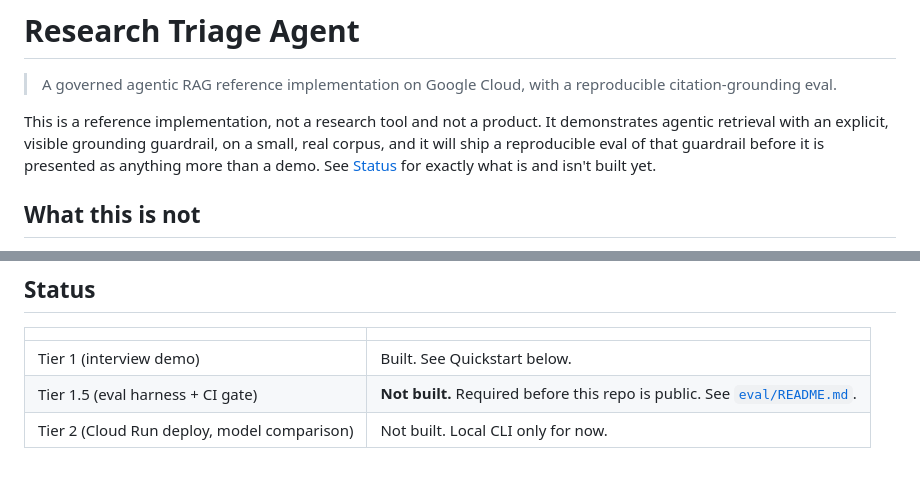
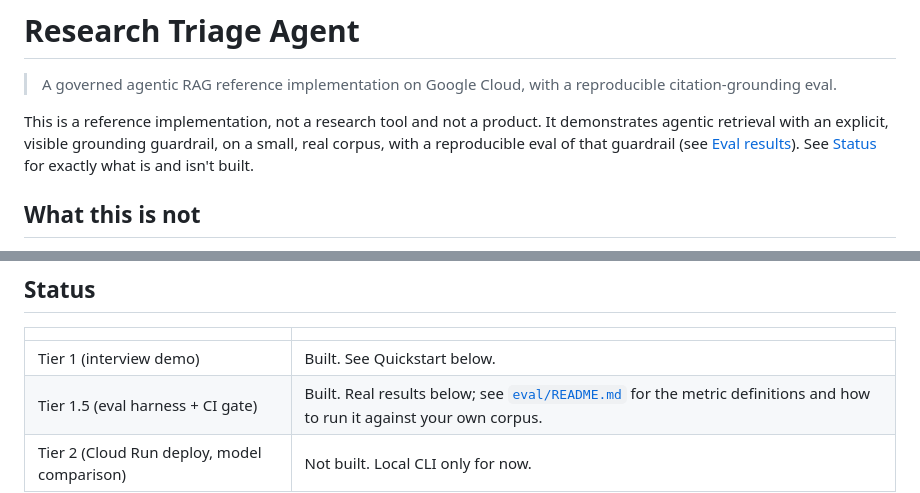
Before and after one commit to curtisdarst/research-triage-agent, a Markdown page: README.md, 2 parts joined by grey strips. Rendered like a GitHub page.

Commit message:
Fix stale Tier 1.5 status in README
Status table and intro still said the eval harness wasn't built,
left over from before the eval results were filled in.

```diff
--- a/README.md
+++ b/README.md
@@ -4,9 +4,9 @@
 
 This is a reference implementation, not a research tool and not a product.
 It demonstrates agentic retrieval with an explicit, visible grounding
-guardrail, on a small, real corpus, and it will ship a reproducible eval of
-that guardrail before it is presented as anything more than a demo. See
-[Status](#status) for exactly what is and isn't built yet.
+guardrail, on a small, real corpus, with a reproducible eval of that
+guardrail (see [Eval results](#eval-results)). See [Status](#status) for
+exactly what is and isn't built.
 
 ## What this is not
 
@@ -157,7 +157,7 @@ Enterprise Agent Platform" interchangeably to match current docs.
 | | |
 |---|---|
 | Tier 1 (interview demo) | Built. See Quickstart below. |
-| Tier 1.5 (eval harness + CI gate) | **Not built.** Required before this repo is public. See [`eval/README.md`](eval/README.md). |
+| Tier 1.5 (eval harness + CI gate) | Built. Real results below; see [`eval/README.md`](eval/README.md) for the metric definitions and how to run it against your own corpus. |
 | Tier 2 (Cloud Run deploy, model comparison) | Not built. Local CLI only for now. |
 
 ## Eval results
```
